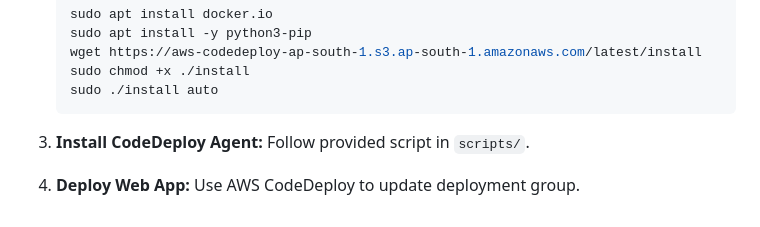
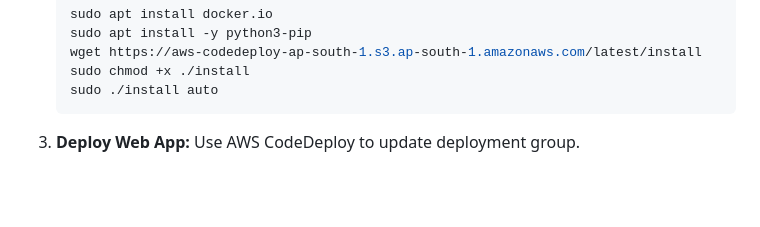
Before and after one commit to anugrahprathap/python-on-ec2, a Markdown page: README.md, the part around the change. GitHub-like rendering; blank space fills up the shorter version.

````diff
--- a/README.md
+++ b/README.md
@@ -125,8 +125,6 @@ This repository contains a Python Flask web app Dockerized and deployed on AWS E
    sudo ./install auto
    ```
 
-3. **Install CodeDeploy Agent:**
-   Follow provided script in `scripts/`.
 
-4. **Deploy Web App:**
+3. **Deploy Web App:**
    Use AWS CodeDeploy to update deployment group.
````
